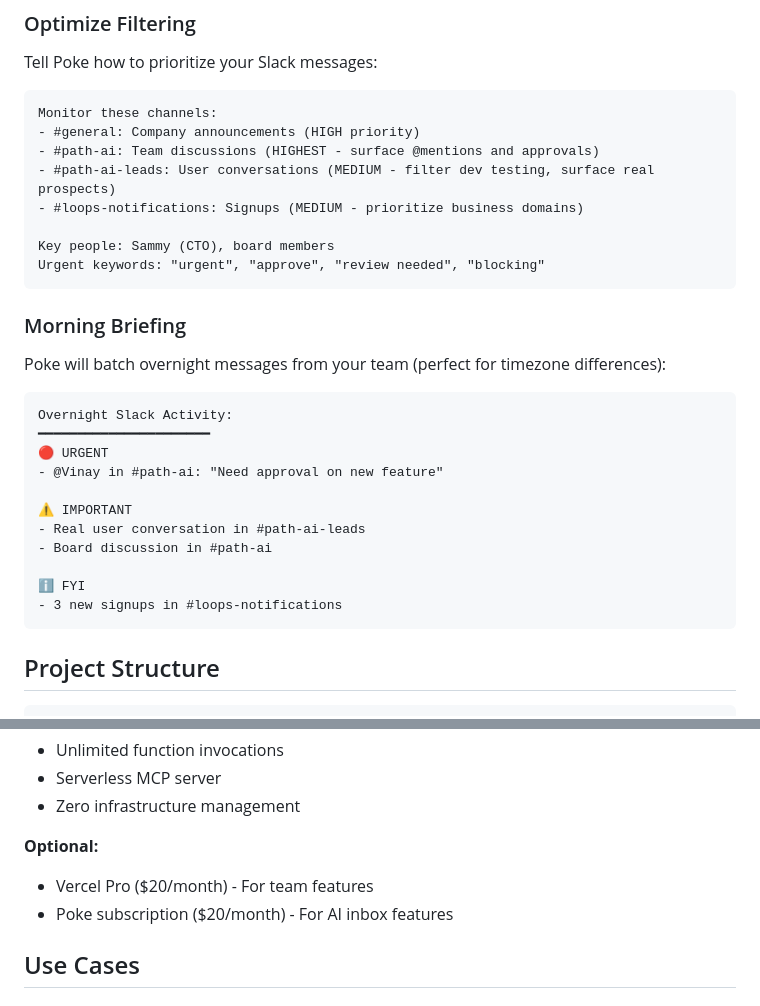
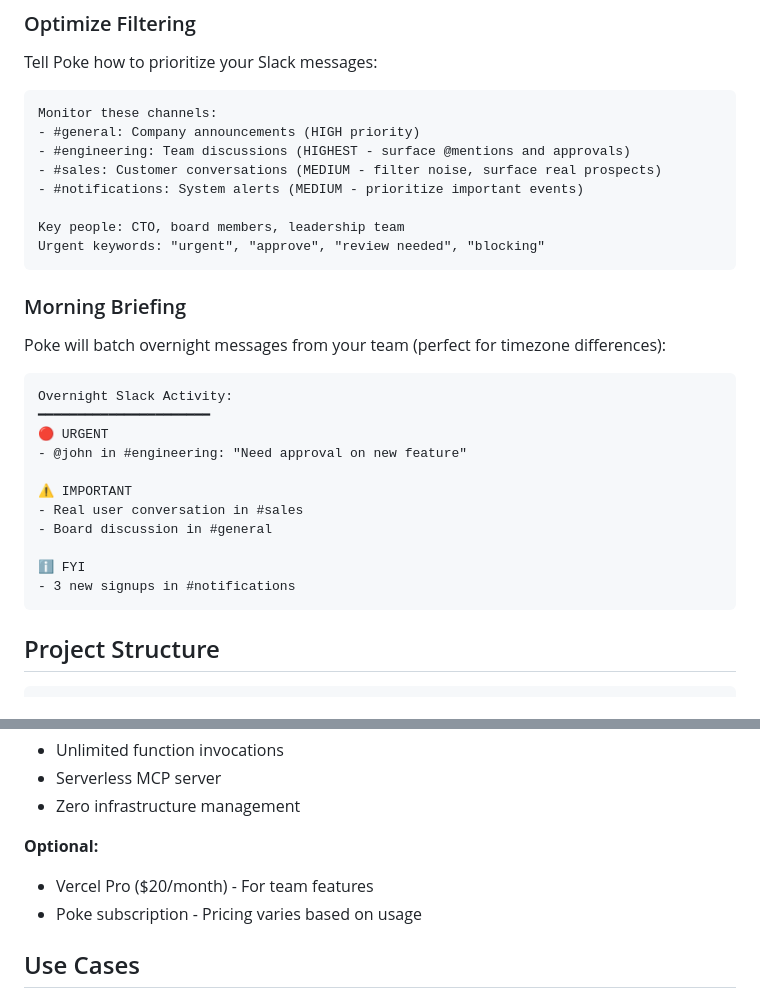
Before and after one commit to vinaylp/poke-slack, a Markdown page: README.md, 2 parts joined by grey strips. Drawn GitHub-style.

Commit message:
Anonymize README: Remove personal info and fix pricing
- Replace real channel names with generic examples (#engineering, #sales, #notifications)
- Replace personal name (@Vinay) with generic example (@john)
- Remove specific person reference (Sammy) with generic role (CTO, leadership team)
- Fix Poke pricing: Remove fixed $20/month, state "varies based on usage"

Co-Authored-By: Claude Sonnet 4.5 <noreply@anthropic.com>

````diff
--- a/README.md
+++ b/README.md
@@ -221,11 +221,11 @@ Tell Poke how to prioritize your Slack messages:
 ```
 Monitor these channels:
 - #general: Company announcements (HIGH priority)
-- #path-ai: Team discussions (HIGHEST - surface @mentions and approvals)
-- #path-ai-leads: User conversations (MEDIUM - filter dev testing, surface real prospects)
-- #loops-notifications: Signups (MEDIUM - prioritize business domains)
+- #engineering: Team discussions (HIGHEST - surface @mentions and approvals)
+- #sales: Customer conversations (MEDIUM - filter noise, surface real prospects)
+- #notifications: System alerts (MEDIUM - prioritize important events)
 
-Key people: Sammy (CTO), board members
+Key people: CTO, board members, leadership team
 Urgent keywords: "urgent", "approve", "review needed", "blocking"
 ```
 
@@ -237,14 +237,14 @@ Poke will batch overnight messages from your team (perfect for timezone differen
 Overnight Slack Activity:
 ━━━━━━━━━━━━━━━━━━━━━━
 🔴 URGENT
-- @Vinay in #path-ai: "Need approval on new feature"
+- @john in #engineering: "Need approval on new feature"
 
 ⚠️ IMPORTANT
-- Real user conversation in #path-ai-leads
-- Board discussion in #path-ai
+- Real user conversation in #sales
+- Board discussion in #general
 
 ℹ️ FYI
-- 3 new signups in #loops-notifications
+- 3 new signups in #notifications
 ```
 
 ## Project Structure
@@ -384,7 +384,7 @@ For detailed security documentation, see [SECURITY.md](./SECURITY.md).
 
 **Optional:**
 - Vercel Pro ($20/month) - For team features
-- Poke subscription ($20/month) - For AI inbox features
+- Poke subscription - Pricing varies based on usage
 
 ## Use Cases
 
````
